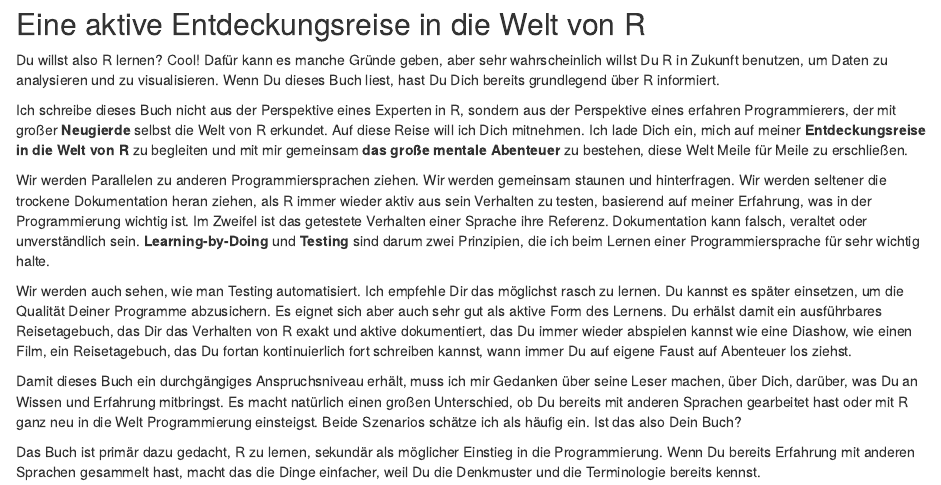
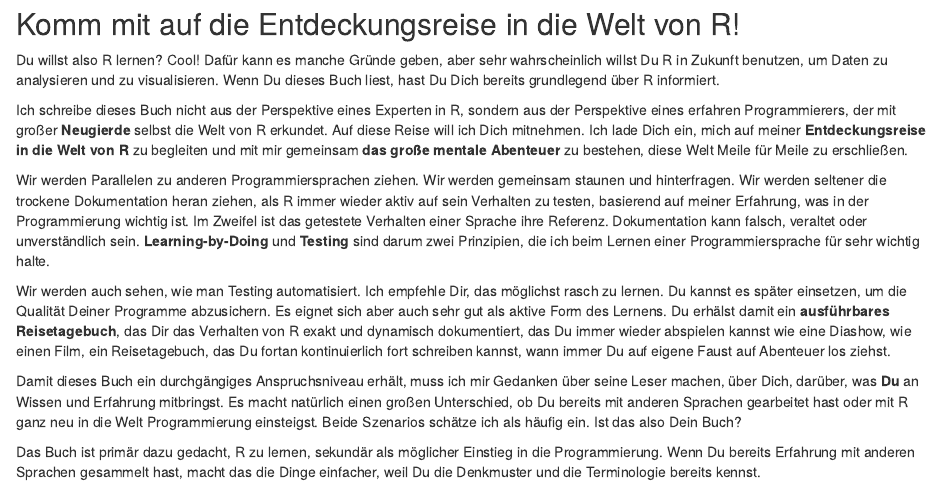
Before and after one commit to elmar-hinz/Buch.R-Programmierung, an R Markdown document (intro.rmd): the page in a window 1100 px wide, from its top. Rendered offline with R 4.5, knitr and Pandoc, with nearby package versions; code that draws random numbers runs with fixed seeds of ours.

Commit message:
Intro: Entdeckungsreise

```diff
--- a/intro.rmd
+++ b/intro.rmd
@@ -1,4 +1,4 @@
-## Eine aktive Entdeckungsreise in die Welt von R
+## Komm mit auf die Entdeckungsreise in die Welt von R!
 
 Du willst also R lernen? Cool! Dafür kann es manche Gründe geben, aber sehr
 wahrscheinlich willst Du R in Zukunft benutzen, um Daten zu analysieren und zu
@@ -14,24 +14,24 @@ diese Welt Meile für Meile zu erschließen.
 
 Wir werden Parallelen zu anderen Programmiersprachen ziehen. Wir werden
 gemeinsam staunen und hinterfragen.  Wir werden seltener die trockene
-Dokumentation heran ziehen, als R immer wieder aktiv aus sein Verhalten zu
+Dokumentation heran ziehen, als R immer wieder aktiv auf sein Verhalten zu
 testen, basierend auf meiner Erfahrung, was in der Programmierung wichtig ist.
 Im Zweifel ist das getestete Verhalten einer Sprache ihre Referenz.
 Dokumentation kann falsch, veraltet oder unverständlich sein.
 **Learning-by-Doing** und **Testing** sind darum zwei Prinzipien, die ich beim
 Lernen einer Programmiersprache für sehr wichtig halte.
 
-Wir werden auch sehen, wie man Testing automatisiert. Ich empfehle Dir das
+Wir werden auch sehen, wie man Testing automatisiert. Ich empfehle Dir, das
 möglichst rasch zu lernen. Du kannst es später einsetzen, um die Qualität
 Deiner Programme abzusichern. Es eignet sich aber auch sehr gut als aktive Form
-des Lernens. Du erhälst damit ein ausführbares Reisetagebuch, das Dir das
-Verhalten von R exakt und aktive dokumentiert, das Du immer wieder abspielen
+des Lernens. Du erhälst damit ein **ausführbares Reisetagebuch**, das Dir das
+Verhalten von R exakt und dynamisch dokumentiert, das Du immer wieder abspielen
 kannst wie eine Diashow, wie einen Film, ein Reisetagebuch, das Du fortan
 kontinuierlich fort schreiben kannst, wann immer Du auf eigene Faust auf
 Abenteuer los ziehst.
 
 Damit dieses Buch ein durchgängiges Anspruchsniveau erhält, muss ich mir
-Gedanken über seine Leser machen, über Dich, darüber, was Du an Wissen und
+Gedanken über seine Leser machen, über Dich, darüber, was **Du** an Wissen und
 Erfahrung mitbringst. Es macht natürlich einen großen Unterschied, ob Du
 bereits mit anderen Sprachen gearbeitet hast oder mit R ganz neu in die Welt
 Programmierung einsteigst. Beide Szenarios schätze ich als häufig ein. Ist das
```
Also changed, not shown: book.html, book.md.
